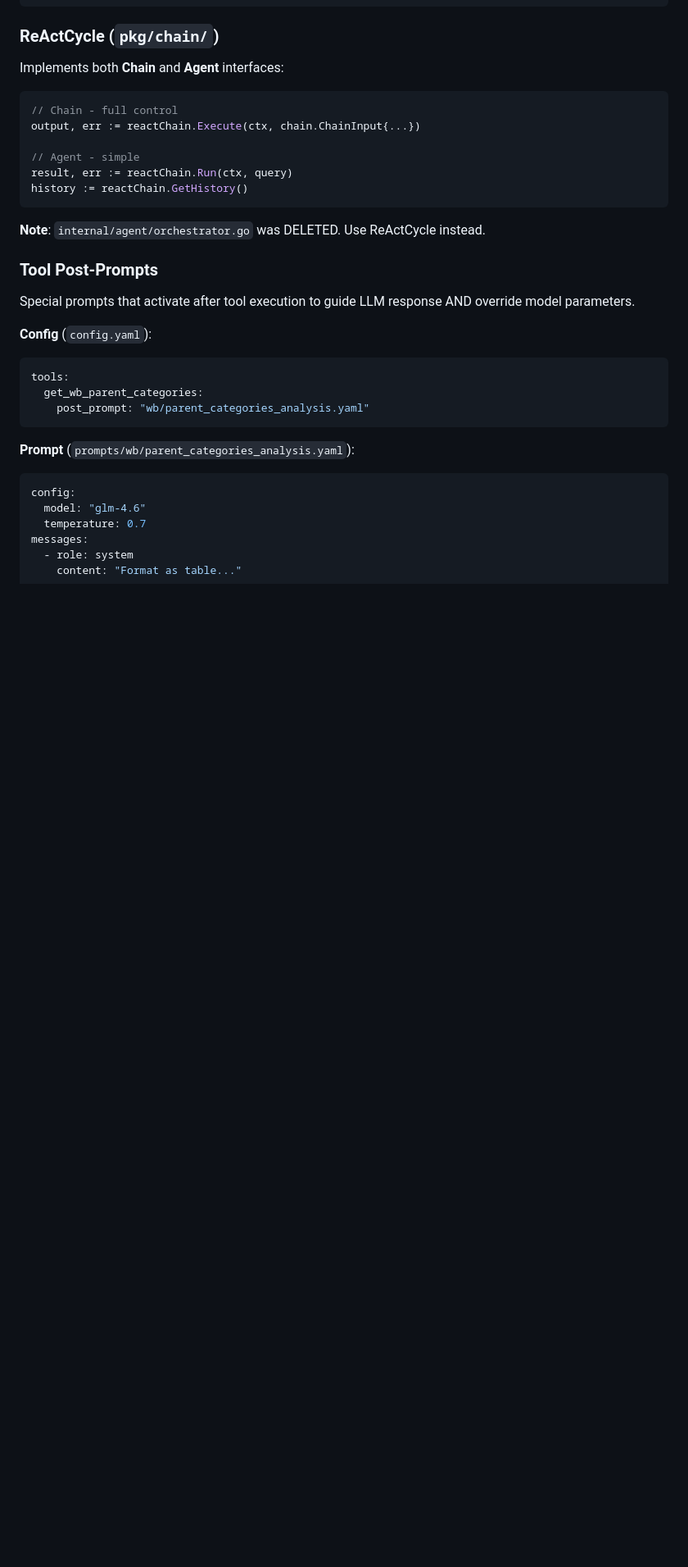
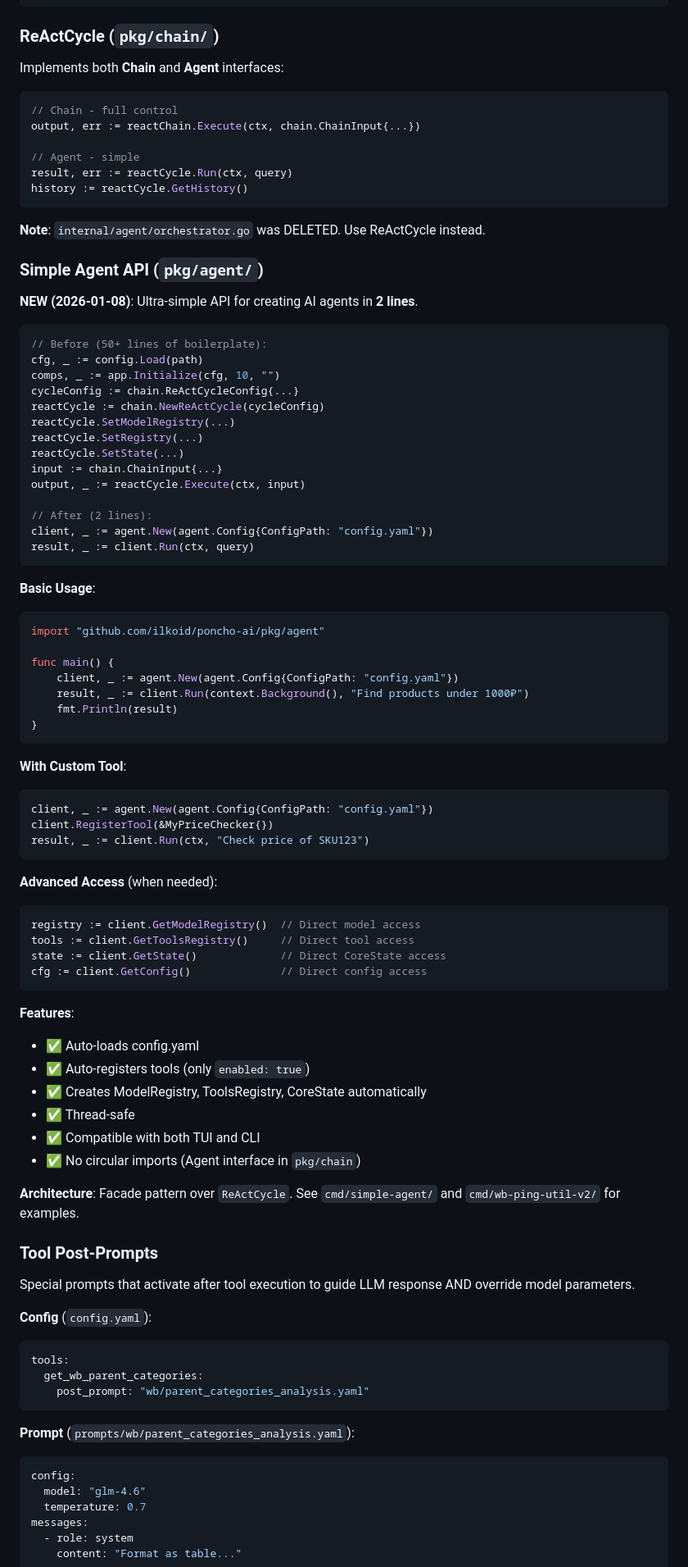
Before and after one commit to ilkoid/poncho-ai, a Markdown page: CLAUDE.md, the part around the change. Shown at 82% size. GitHub-like rendering; blank space fills up the shorter version.

````diff
--- a/CLAUDE.md
+++ b/CLAUDE.md
@@ -134,11 +134,68 @@ Implements both **Chain** and **Agent** interfaces:
 output, err := reactChain.Execute(ctx, chain.ChainInput{...})
 
 // Agent - simple
-result, err := reactChain.Run(ctx, query)
-history := reactChain.GetHistory()
+result, err := reactCycle.Run(ctx, query)
+history := reactCycle.GetHistory()
 ```
 
 **Note**: `internal/agent/orchestrator.go` was DELETED. Use ReActCycle instead.
+
+### Simple Agent API (`pkg/agent/`)
+
+**NEW (2026-01-08)**: Ultra-simple API for creating AI agents in **2 lines**.
+
+```go
+// Before (50+ lines of boilerplate):
+cfg, _ := config.Load(path)
+comps, _ := app.Initialize(cfg, 10, "")
+cycleConfig := chain.ReActCycleConfig{...}
+reactCycle := chain.NewReActCycle(cycleConfig)
+reactCycle.SetModelRegistry(...)
+reactCycle.SetRegistry(...)
+reactCycle.SetState(...)
+input := chain.ChainInput{...}
+output, _ := reactCycle.Execute(ctx, input)
+
+// After (2 lines):
+client, _ := agent.New(agent.Config{ConfigPath: "config.yaml"})
+result, _ := client.Run(ctx, query)
+```
+
+**Basic Usage**:
+```go
+import "github.com/ilkoid/poncho-ai/pkg/agent"
+
+func main() {
+    client, _ := agent.New(agent.Config{ConfigPath: "config.yaml"})
+    result, _ := client.Run(context.Background(), "Find products under 1000₽")
+    fmt.Println(result)
+}
+```
+
+**With Custom Tool**:
+```go
+client, _ := agent.New(agent.Config{ConfigPath: "config.yaml"})
+client.RegisterTool(&MyPriceChecker{})
+result, _ := client.Run(ctx, "Check price of SKU123")
+```
+
+**Advanced Access** (when needed):
+```go
+registry := client.GetModelRegistry()  // Direct model access
+tools := client.GetToolsRegistry()     // Direct tool access
+state := client.GetState()             // Direct CoreState access
+cfg := client.GetConfig()              // Direct config access
+```
+
+**Features**:
+- ✅ Auto-loads config.yaml
+- ✅ Auto-registers tools (only `enabled: true`)
+- ✅ Creates ModelRegistry, ToolsRegistry, CoreState automatically
+- ✅ Thread-safe
+- ✅ Compatible with both TUI and CLI
+- ✅ No circular imports (Agent interface in `pkg/chain`)
+
+**Architecture**: Facade pattern over `ReActCycle`. See `cmd/simple-agent/` and `cmd/wb-ping-util-v2/` for examples.
 
 ### Tool Post-Prompts
 
````
Also changed, not shown: brief.md (+72 -2 lines).
